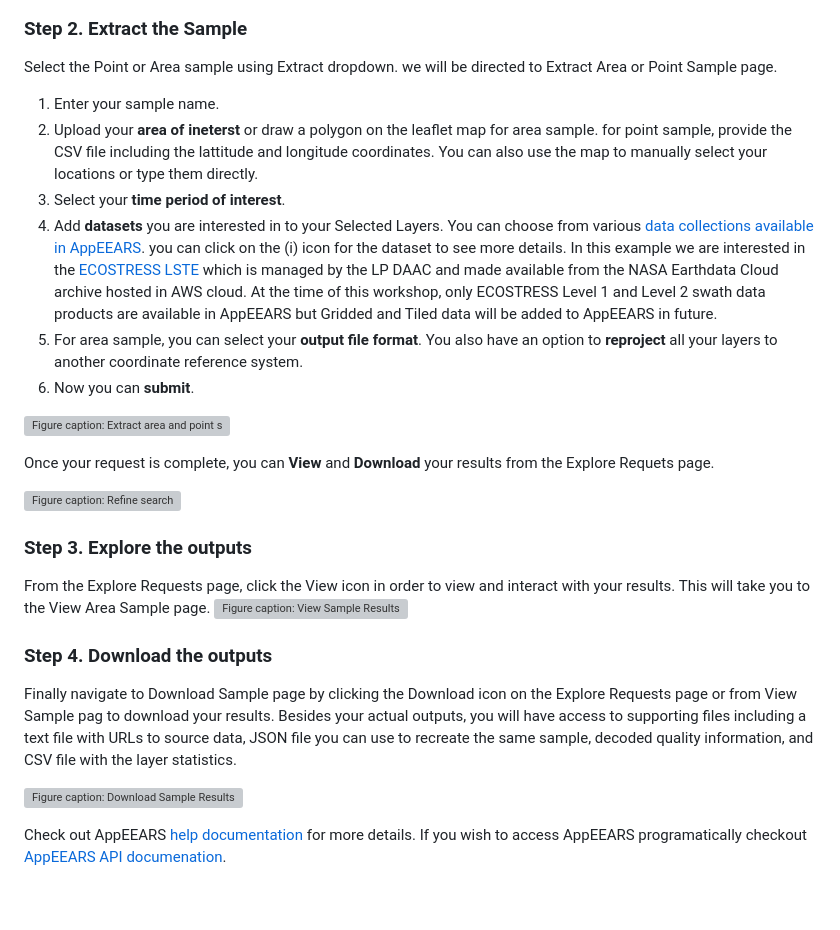
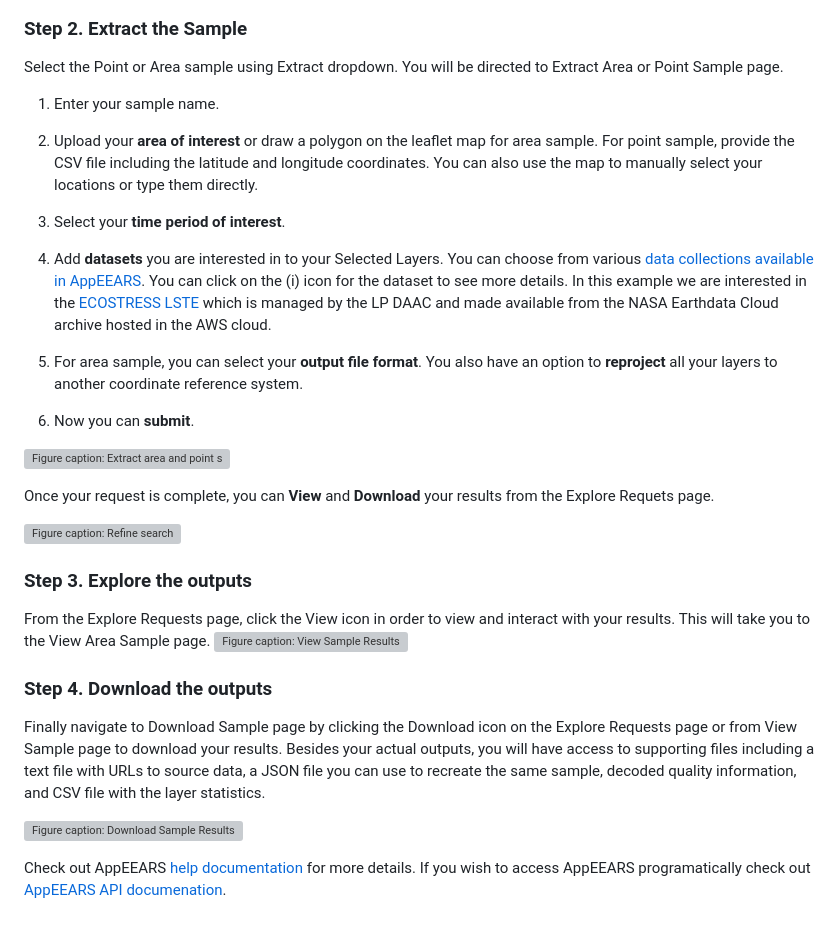
Before and after one commit to nasa/ECOSTRESS-Data-Resources, a Markdown page: guides/appeears_ecostress.md, the part around the change printed below. GitHub-like rendering; grey boxes are pictures that could not be loaded.

```diff
--- a/guides/appeears_ecostress.md
+++ b/guides/appeears_ecostress.md
@@ -11,12 +11,13 @@ Sign in using your Earthdata login credentials. If you do not have an Earthdata
 
 ### Step 2. Extract the Sample
 
-Select the Point or Area sample using Extract dropdown. we will be directed to Extract Area or Point Sample page.
+Select the Point or Area sample using Extract dropdown. You will be directed to Extract Area or Point Sample page.
 1. Enter your sample name.
-2. Upload your **area of ineterst** or draw a polygon on the leaflet map for area sample. for point sample, provide the CSV file including the lattitude and longitude coordinates. You can also use the map to manually select your locations or type them directly.
+2. Upload your **area of interest** or draw a polygon on the leaflet map for area sample. For point sample, provide the CSV file including the latitude  and longitude coordinates. You can also use the map to manually select your locations or type them directly.
 3. Select your **time period of interest**.
-4. Add **datasets** you are interested in to your Selected Layers. You can choose from various [data collections available in AppEEARS](https://appeears.earthdatacloud.nasa.gov/products). you can click on the (i) icon for the dataset to see more details.
-In this example we are interested in the [ECOSTRESS LSTE](https://doi.org/10.5067/ECOSTRESS/ECO_L2_LSTE.002) which is managed by the LP DAAC and made available from the NASA Earthdata Cloud archive hosted in AWS cloud. At the time of this workshop, only ECOSTRESS Level 1 and Level 2 swath data products are available in AppEEARS but Gridded and Tiled data will be added to AppEEARS in future.
+4. Add **datasets** you are interested in to your Selected Layers. You can choose from various [data collections available in AppEEARS](https://appeears.earthdatacloud.nasa.gov/products). You can click on the (i) icon for the dataset to see more details.
+In this example we are interested in the [ECOSTRESS LSTE](https://doi.org/10.5067/ECOSTRESS/ECO_L2_LSTE.002) which is managed by the LP DAAC and made available from the NASA Earthdata Cloud archive hosted in the AWS cloud.
+
 5. For area sample, you can select your **output file format**. You also have an option to **reproject** all your layers to another coordinate reference system.
 6. Now you can **submit**.
 
@@ -33,5 +34,5 @@ From the Explore Requests page, click the View icon in order to view and interac
 
 ### Step 4. Download the outputs
 
-Finally navigate to Download Sample page by clicking the Download icon on the Explore Requests page or from View Sample pag to download your results. Besides your actual outputs, you will have access to supporting files including a text file with URLs to source data, JSON file you can use to recreate the same sample, decoded quality information, and CSV file with the layer statistics.
+Finally navigate to Download Sample page by clicking the Download icon on the Explore Requests page or from View Sample page to download your results. Besides your actual outputs, you will have access to supporting files including a text file with URLs to source data, a JSON file you can use to recreate the same sample, decoded quality information, and CSV file with the layer statistics.
 
@@ -39,3 +40,3 @@ Finally navigate to Download Sample page by clicking the Download icon on the Ex
 
 
-Check out AppEEARS [help documentation](https://appeears.earthdatacloud.nasa.gov/help) for more details. If you wish to access AppEEARS programatically checkout [AppEEARS API documenation](https://appeears.earthdatacloud.nasa.gov/api/).
+Check out AppEEARS [help documentation](https://appeears.earthdatacloud.nasa.gov/help) for more details. If you wish to access AppEEARS programatically check out [AppEEARS API documenation](https://appeears.earthdatacloud.nasa.gov/api/).
```
Also changed, not shown: other parts of guides/appeears_ecostress.md (+5 -5 lines), README.md (+3 -3 lines), guides/earthdata_search_ecostress.md (+8 -8 lines).
